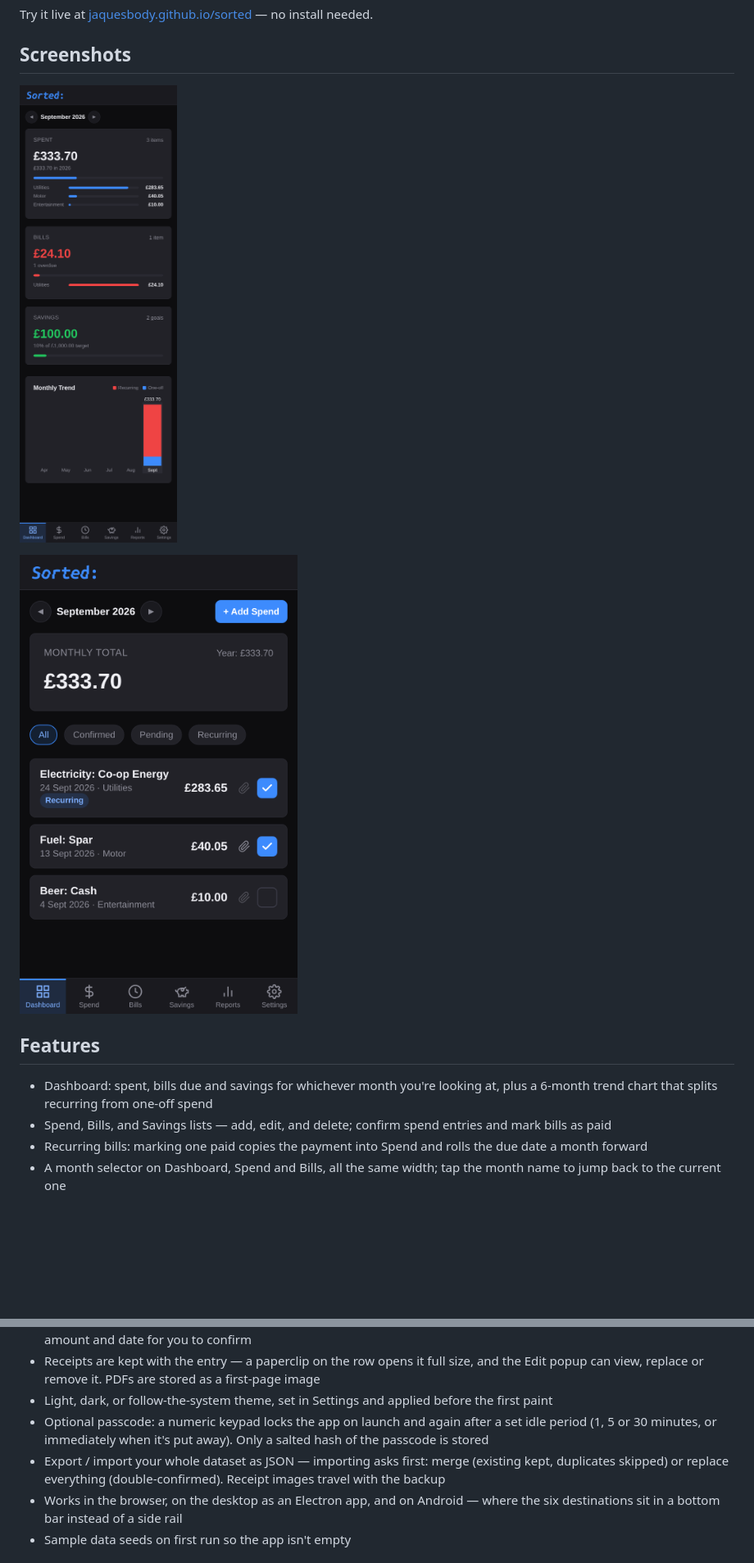
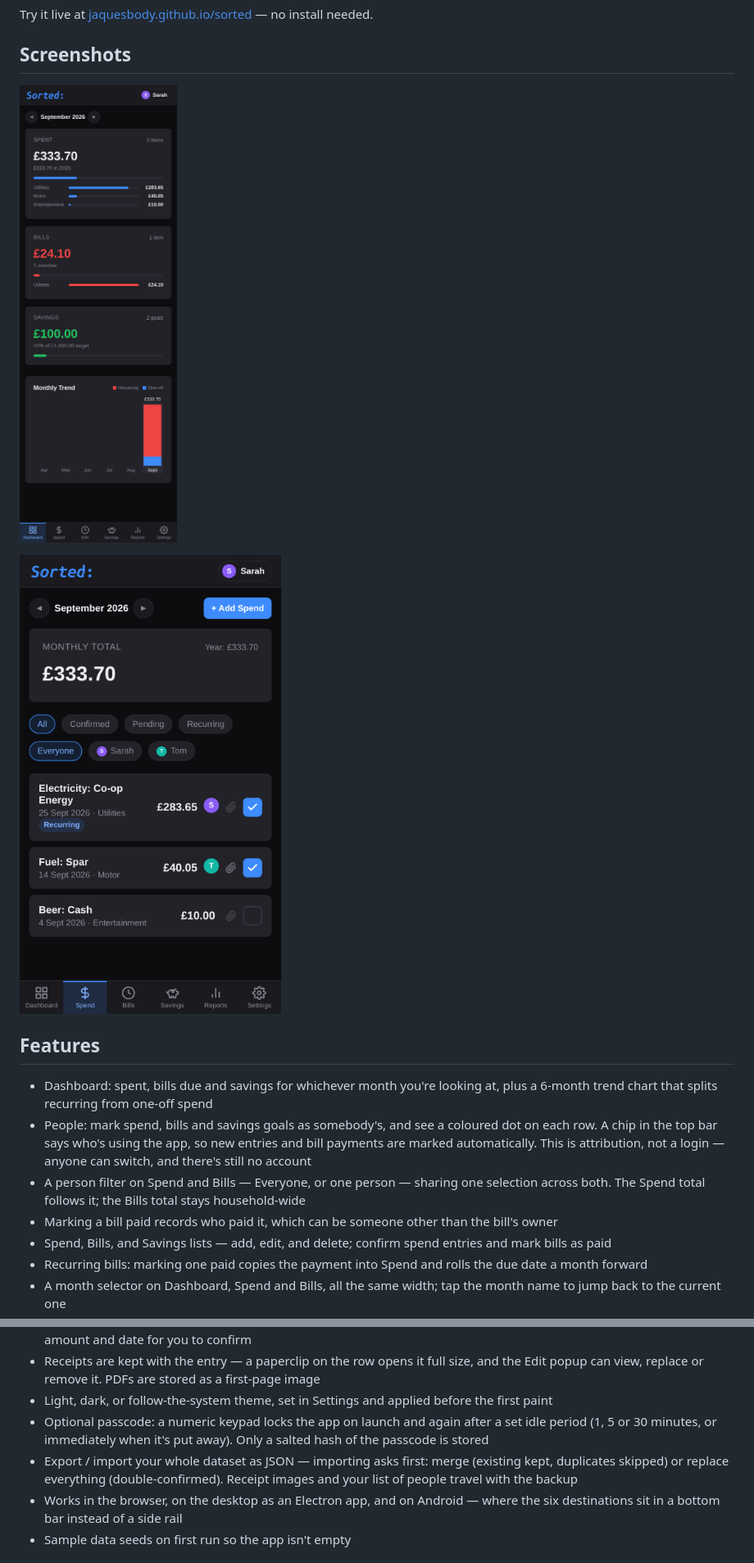
Before and after one commit to jaquesbody/sorted, a Markdown page: README.md, 2 parts joined by grey strips. Shown: that part at 82% size. Drawn GitHub-style; pictures changed too: screenshots/dashboard.png, screenshots/spend.png; blank space fills up the shorter version.

```diff
--- a/README.md
+++ b/README.md
@@ -15,6 +15,9 @@ Try it live at [jaquesbody.github.io/sorted](https://jaquesbody.github.io/sorted
 ## Features
 
 - Dashboard: spent, bills due and savings for whichever month you're looking at, plus a 6-month trend chart that splits recurring from one-off spend
+- People: mark spend, bills and savings goals as somebody's, and see a coloured dot on each row. A chip in the top bar says who's using the app, so new entries and bill payments are marked automatically. This is attribution, not a login — anyone can switch, and there's still no account
+- A person filter on Spend and Bills — Everyone, or one person — sharing one selection across both. The Spend total follows it; the Bills total stays household-wide
+- Marking a bill paid records who paid it, which can be someone other than the bill's owner
 - Spend, Bills, and Savings lists — add, edit, and delete; confirm spend entries and mark bills as paid
 - Recurring bills: marking one paid copies the payment into Spend and rolls the due date a month forward
 - A month selector on Dashboard, Spend and Bills, all the same width; tap the month name to jump back to the current one
@@ -25,7 +28,7 @@ Try it live at [jaquesbody.github.io/sorted](https://jaquesbody.github.io/sorted
 - Receipts are kept with the entry — a paperclip on the row opens it full size, and the Edit popup can view, replace or remove it. PDFs are stored as a first-page image
 - Light, dark, or follow-the-system theme, set in Settings and applied before the first paint
 - Optional passcode: a numeric keypad locks the app on launch and again after a set idle period (1, 5 or 30 minutes, or immediately when it's put away). Only a salted hash of the passcode is stored
-- Export / import your whole dataset as JSON — importing asks first: merge (existing kept, duplicates skipped) or replace everything (double-confirmed). Receipt images travel with the backup
+- Export / import your whole dataset as JSON — importing asks first: merge (existing kept, duplicates skipped) or replace everything (double-confirmed). Receipt images and your list of people travel with the backup
 - Works in the browser, on the desktop as an Electron app, and on Android — where the six destinations sit in a bottom bar instead of a side rail
 - Sample data seeds on first run so the app isn't empty
 
```
Also changed, not shown: other parts of README.md (+3 -1 lines), project.md (+15 -3 lines), 1 other file.
